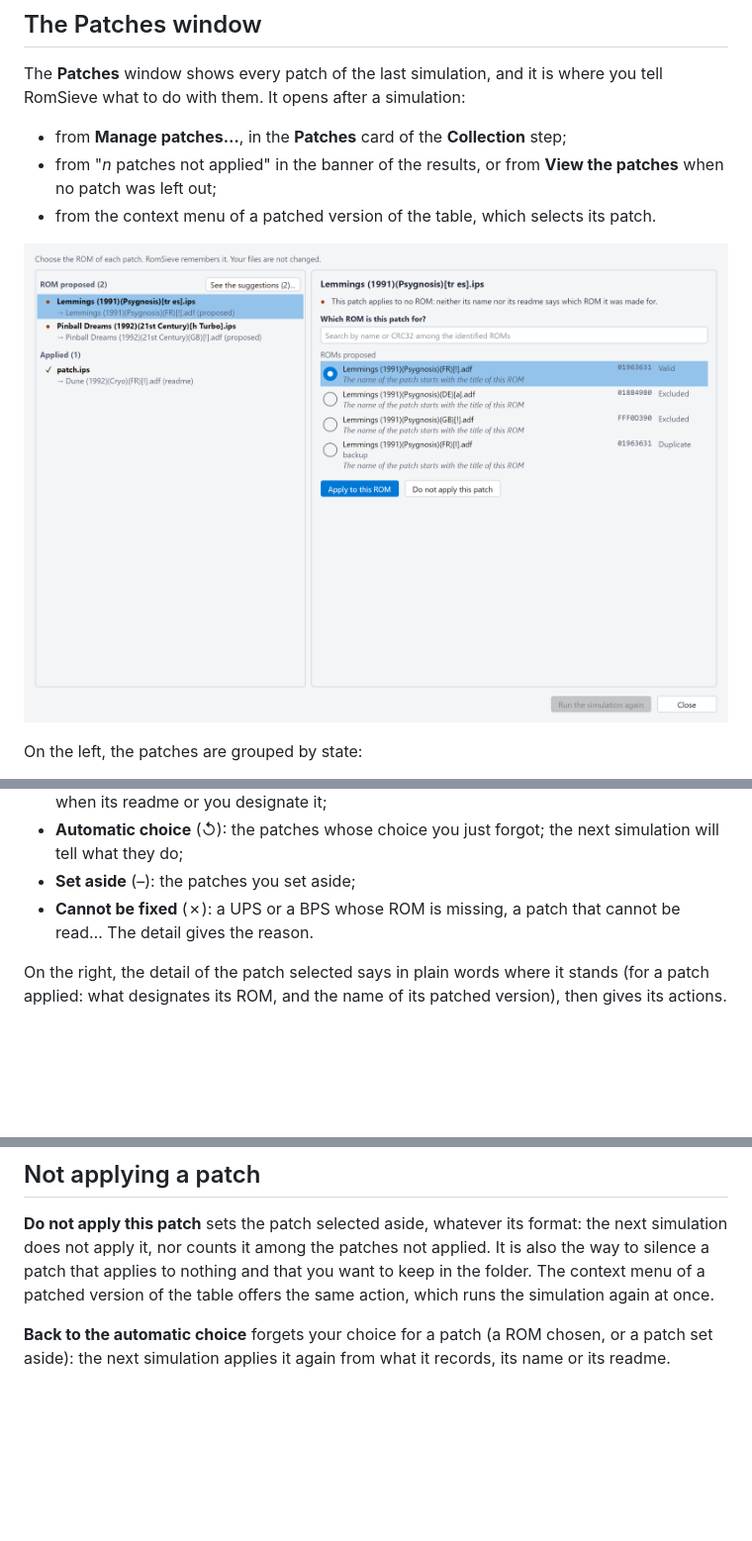
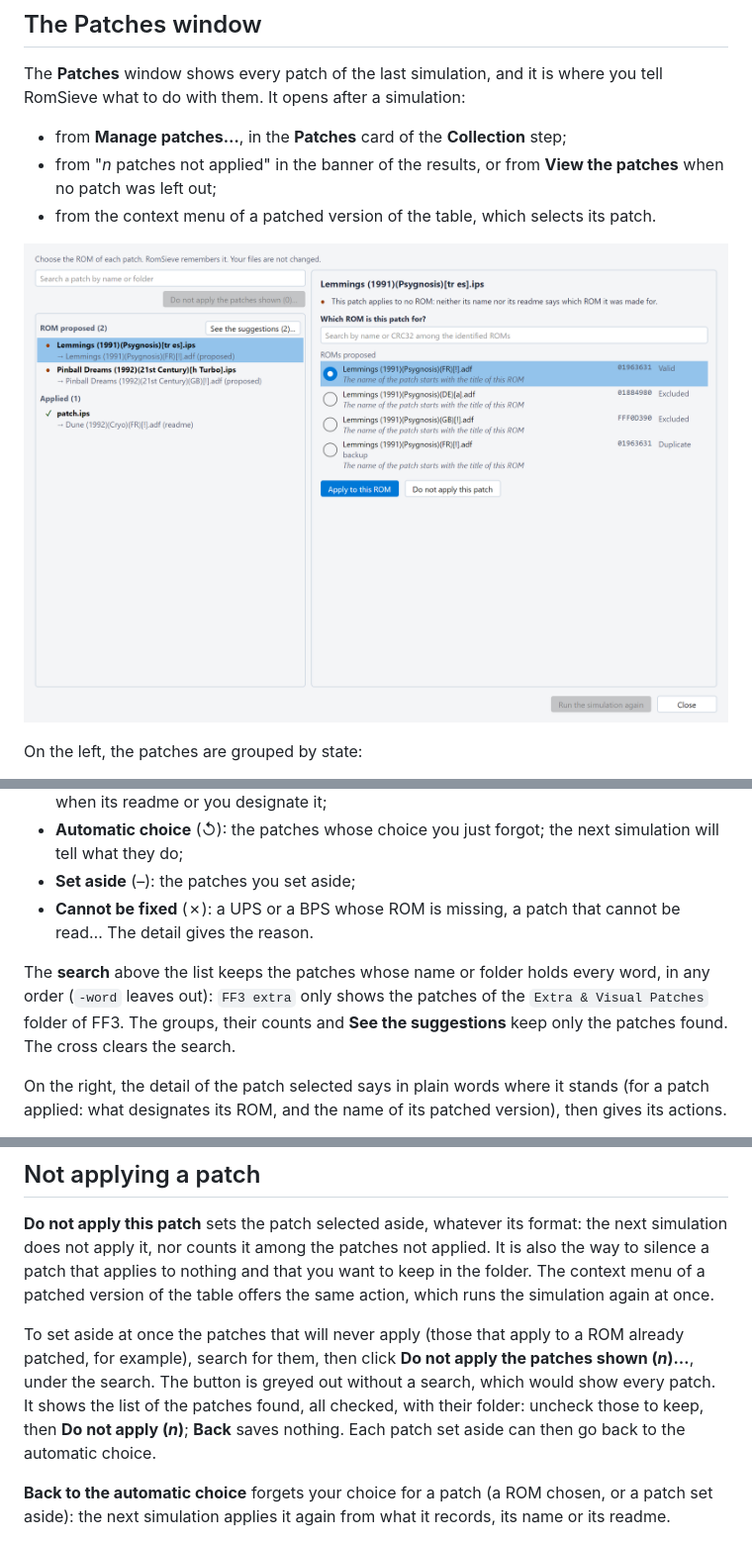
Before and after one commit to madvintager/RomSieve, a Markdown page: docs/en/patches.md, 3 parts joined by grey strips. Shown at 99% size. GitHub-like rendering; pictures changed too: docs/images/patches_window.png; blank space fills up the shorter version.

```diff
--- a/docs/en/patches.md
+++ b/docs/en/patches.md
@@ -303,6 +303,10 @@ On the left, the patches are grouped by state:
 * **Cannot be fixed** (✗): a UPS or a BPS whose ROM is missing, a patch that cannot be read… The detail gives the
   reason.
 
+The **search** above the list keeps the patches whose name or folder holds every word, in any order (`-word` leaves
+out): `FF3 extra` only shows the patches of the `Extra & Visual Patches` folder of FF3. The groups, their counts and
+**See the suggestions** keep only the patches found. The cross clears the search.
+
 On the right, the detail of the patch selected says in plain words where it stands (for a patch applied: what
 designates its ROM, and the name of its patched version), then gives its actions.
 
@@ -360,6 +364,12 @@ then **Apply (*n*)**; **Back** returns to the detail without saving anything.
 nor counts it among the patches not applied. It is also the way to silence a patch that applies to nothing and that
 you want to keep in the folder. The context menu of a patched version of the table offers the same action, which runs
 the simulation again at once.
+
+To set aside at once the patches that will never apply (those that apply to a ROM already patched, for example),
+search for them, then click **Do not apply the patches shown (*n*)…**, under the search. The button is greyed out
+without a search, which would show every patch. It shows the list of the patches found, all checked, with their
+folder: uncheck those to keep, then **Do not apply (*n*)**; **Back** saves nothing. Each patch set aside can then go
+back to the automatic choice.
 
 **Back to the automatic choice** forgets your choice for a patch (a ROM chosen, or a patch set aside): the next
 simulation applies it again from what it records, its name or its readme.
```
Also changed, not shown: docs/fr/patches.md (+10 -0 lines), docs/images/fr/patches_window.png, docs/images/fr/patches_window_dark.png, docs/images/patches_window_dark.png, 8 other files.
